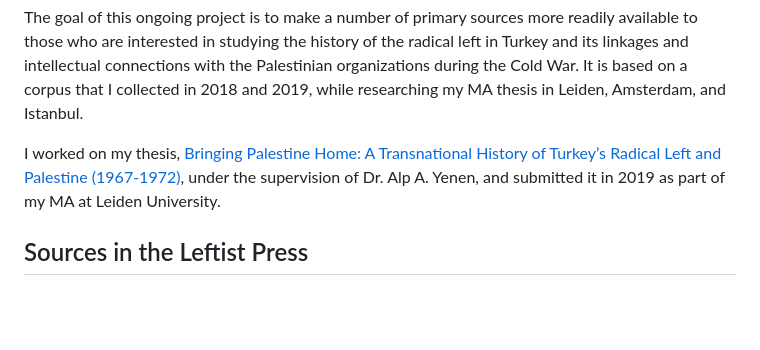
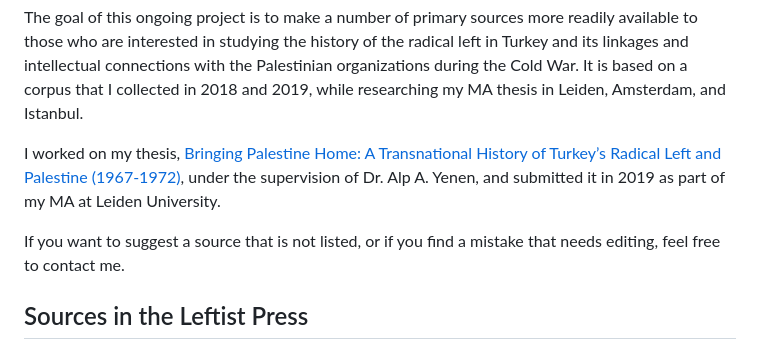
Before and after one commit to ACortellari/ACortellari.github.io, a Markdown page: Turkey Palestine Archive/Turkey Palestine Left.md, the part around the change. Drawn GitHub-style; blank space fills up the shorter version.

```diff
--- a/Turkey Palestine Archive/Turkey Palestine Left.md
+++ b/Turkey Palestine Archive/Turkey Palestine Left.md
@@ -3,6 +3,8 @@
 The goal of this ongoing project is to make a number of primary sources more readily available to those who are interested in studying the history of the radical left in Turkey and its linkages and intellectual connections with the Palestinian organizations during the Cold War. It is based on a corpus that I collected in 2018 and 2019, while researching my MA thesis in Leiden, Amsterdam, and Istanbul.
 
 I worked on my thesis, <a href="https://studenttheses.universiteitleiden.nl/handle/1887/82728">Bringing Palestine Home: A Transnational History of Turkey’s Radical Left and Palestine (1967-1972)</a>, under the supervision of Dr. Alp A. Yenen, and submitted it in 2019 as part of my MA at Leiden University.
+
+If you want to suggest a source that is not listed, or if you find a mistake that needs editing, feel free to contact me.
 
 ## Sources in the Leftist Press
 * “11 Genç Tutuklandı.” Ant Haftalık Dergi, February 17, 1970.
```
